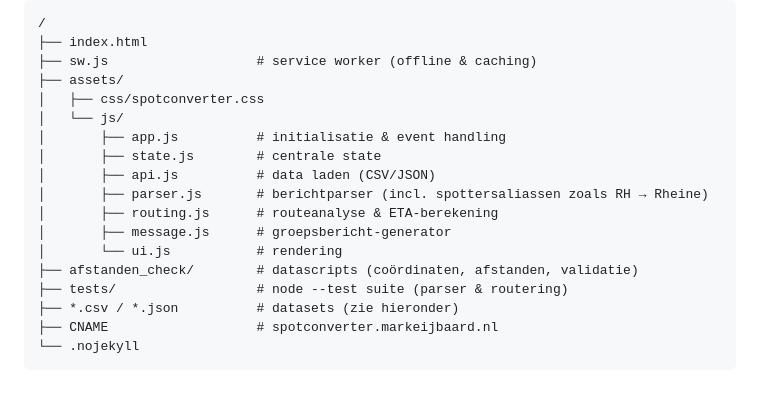
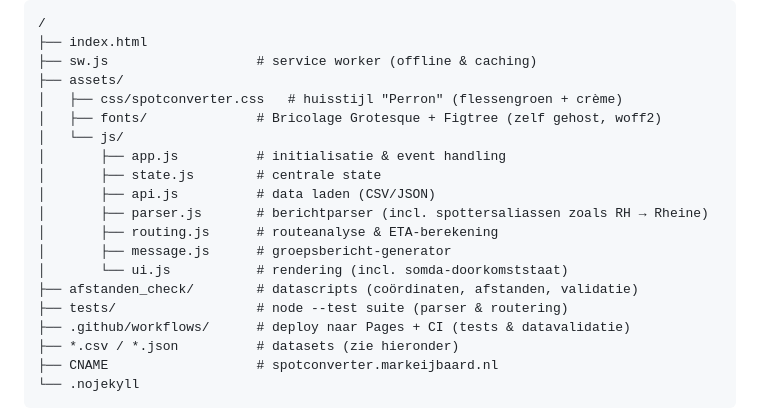
Before and after one commit to meijbaard/SpotConverter, a Markdown page: README.md, the part around the change. Drawn GitHub-style; blank space fills up the shorter version.

Commit message:
README: projectstructuur actueel (fonts, workflows, huisstijl)
Co-Authored-By: Claude Fable 5 <noreply@anthropic.com>

```diff
--- a/README.md
+++ b/README.md
@@ -114,7 +114,8 @@ bericht ─→ parser.js ─→ routing.js ─→ ui.js
 ├── index.html
 ├── sw.js                   # service worker (offline & caching)
 ├── assets/
-│   ├── css/spotconverter.css
+│   ├── css/spotconverter.css   # huisstijl "Perron" (flessengroen + crème)
+│   ├── fonts/              # Bricolage Grotesque + Figtree (zelf gehost, woff2)
 │   └── js/
 │       ├── app.js          # initialisatie & event handling
 │       ├── state.js        # centrale state
@@ -122,9 +123,10 @@ bericht ─→ parser.js ─→ routing.js ─→ ui.js
 │       ├── parser.js       # berichtparser (incl. spottersaliassen zoals RH → Rheine)
 │       ├── routing.js      # routeanalyse & ETA-berekening
 │       ├── message.js      # groepsbericht-generator
-│       └── ui.js           # rendering
+│       └── ui.js           # rendering (incl. somda-doorkomststaat)
 ├── afstanden_check/        # datascripts (coördinaten, afstanden, validatie)
 ├── tests/                  # node --test suite (parser & routering)
+├── .github/workflows/      # deploy naar Pages + CI (tests & datavalidatie)
 ├── *.csv / *.json          # datasets (zie hieronder)
 ├── CNAME                   # spotconverter.markeijbaard.nl
 └── .nojekyll
```
